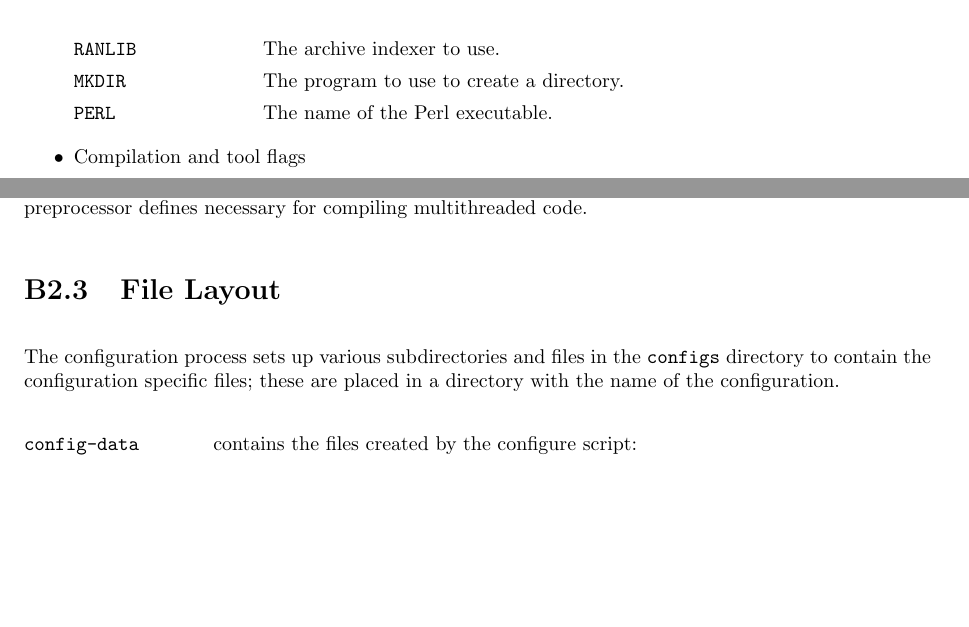
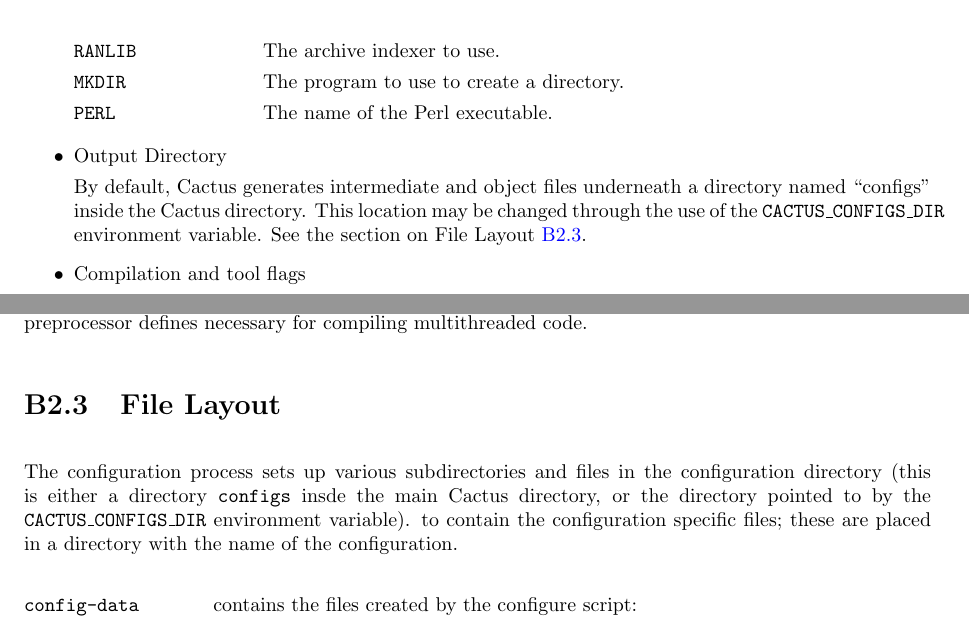
Before and after one commit to max-morris/Cactus, a LaTeX thesis (doc/UsersGuide/UsersGuide.tex, which reads doc/UsersGuide/Notes.tex): two parts of pages 22 and 28 of 159, joined at a grey line, cut so that both start at the same text, the shorter picture padded with empty space. Compiled offline with pdfLaTeX.

Commit message:
Update for ticket #652, CACTUS_CONFIGS_DIR documentation.
git-svn-id: https://svn.cactuscode.org/flesh/trunk@5048 17b73243-c579-4c4c-a9d2-2d5706c11dac

```diff
--- a/doc/UsersGuide/Notes.tex
+++ b/doc/UsersGuide/Notes.tex
@@ -297,6 +297,14 @@ for and to preprocess Fortran code.
 \item [\texttt{PERL}]   The name of the Perl executable.
 \end{Lentry}
 
+\item {Output Directory}
+
+By default, Cactus generates intermediate and object files
+underneath a directory named ``configs'' inside the Cactus
+directory. This location may be changed through the use
+of the \texttt{CACTUS\_CONFIGS\_DIR} environment variable.
+See the section on File Layout~\ref{file_layout}.
+
 \item {Compilation and tool flags}
 
 Flags which are passed to the compilers and the tools.
@@ -787,9 +795,15 @@ preprocessor defines necessary for compiling multithreaded code.
 
 
 \section{File Layout}
+\label{file_layout}
 
 The configuration process sets up various subdirectories and files in the
-\texttt{configs} directory to contain the configuration specific files; these
+configuration
+directory (this is either a directory
+\texttt{configs} insde the main Cactus directory, or the
+directory pointed to by the \texttt{CACTUS\_CONFIGS\_DIR} environment
+variable).
+to contain the configuration specific files; these
 are placed in a directory with the name of the configuration.
 
 \begin{Lentry}
```
Also changed, not shown: doc/UsersGuide.pdf.
